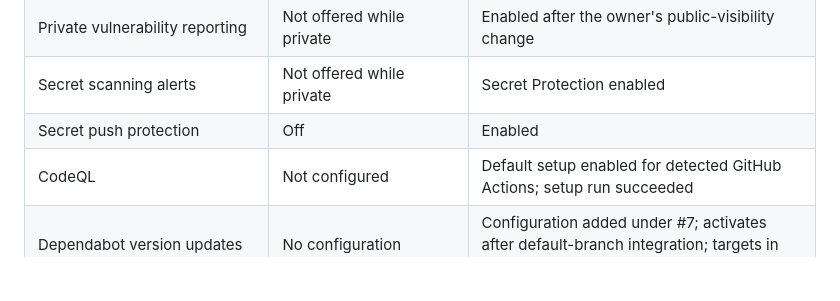
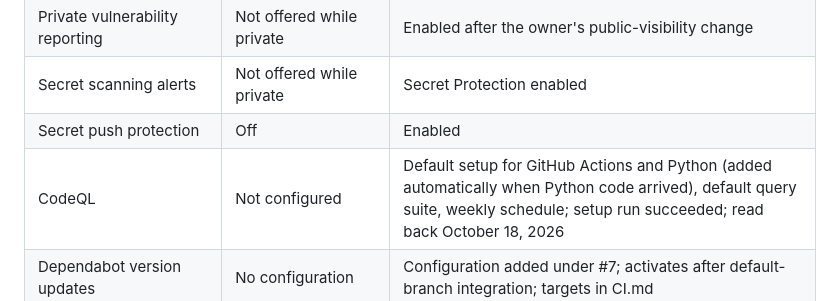
Before and after one commit to danielep71/K-FRTB-SA, a Markdown page: docs/REPOSITORY_SETTINGS.md, the part around the change. Drawn GitHub-style; blank space fills up the shorter version.

```diff
--- a/docs/REPOSITORY_SETTINGS.md
+++ b/docs/REPOSITORY_SETTINGS.md
@@ -84,7 +84,7 @@ only because the required check had not run.
 | Private vulnerability reporting | Not offered while private | Enabled after the owner's public-visibility change |
 | Secret scanning alerts | Not offered while private | Secret Protection enabled |
 | Secret push protection | Off | Enabled |
-| CodeQL | Not configured | Default setup enabled for detected GitHub Actions; setup run succeeded |
+| CodeQL | Not configured | Default setup for GitHub Actions and Python (added automatically when Python code arrived), default query suite, weekly schedule; setup run succeeded; read back October 18, 2026 |
 | Dependabot version updates | No configuration | Configuration added under #7; activates after default-branch integration; targets in CI.md |
 | Dependabot security update PRs | Off | Remain off; version-update targets do not govern security PRs; see CI.md and #2 |
 
```
Also changed, not shown: docs/evidence/2026-10-18-setup-closeout.md (+11 -4 lines).
